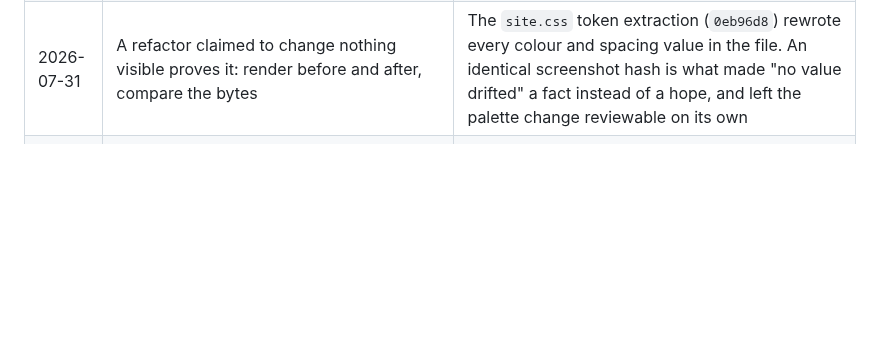
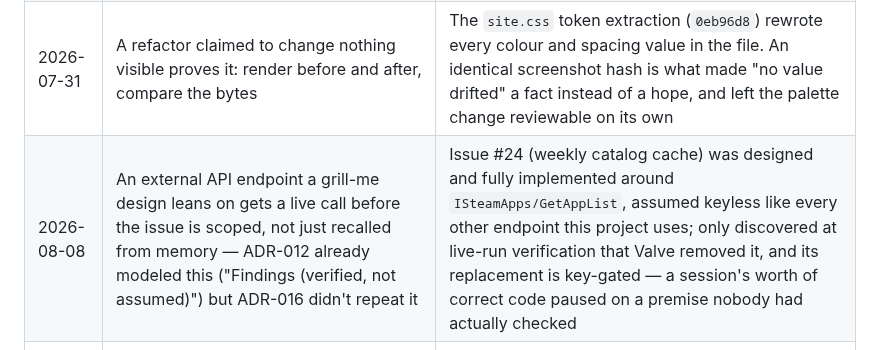
Before and after one commit to sokid93/SteamHeatmap, a Markdown page: docs/methodology.md, the part around the change. Rendered like a GitHub page; blank space fills up the shorter version.

Commit message:
docs: methodology table logs verifying external API assumptions live
Issue #24 was fully designed and implemented around an endpoint that
turned out not to exist, discovered only at close-out verification.

```diff
--- a/docs/methodology.md
+++ b/docs/methodology.md
@@ -136,6 +136,7 @@ each refinement dated and traceable to the review that triggered it.
 | 2026-07-21 | When a cycle changes already-written code to fit a new feature (a field added to an existing type, a widened signature, an extended schema) rather than adding something from scratch, `refactor:` often describes it more clearly than `feat:` — a judgment call weighed each time, not a strict rule | Review of the most-played-rank commits (`6c7d32e`, `4451d7c`, `8e19ada`): each adapted existing code for the new feature, so `refactor:` would have read more precisely than `feat:` |
 | 2026-07-31 | An ADR is amendable by implementation evidence: when the first close look at the real artifact shows a decision was scoped on a wrong premise, the ADR is amended and its issues re-scoped *before* any code, with the amendment as its own commit | ADR-015 scoped the visual pass as restyle-only ("existing regions are restyled in place"); looking at the live page before starting showed the map's lack of weight was structural — the only unframed element, fifth in a stack of full-width blocks, a third of its row given to a ten-item list — so a new palette would only have repainted the same hierarchy |
 | 2026-07-31 | A refactor claimed to change nothing visible proves it: render before and after, compare the bytes | The `site.css` token extraction (`0eb96d8`) rewrote every colour and spacing value in the file. An identical screenshot hash is what made "no value drifted" a fact instead of a hope, and left the palette change reviewable on its own |
+| 2026-08-08 | An external API endpoint a grill-me design leans on gets a live call before the issue is scoped, not just recalled from memory — ADR-012 already modeled this ("Findings (verified, not assumed)") but ADR-016 didn't repeat it | Issue #24 (weekly catalog cache) was designed and fully implemented around `ISteamApps/GetAppList`, assumed keyless like every other endpoint this project uses; only discovered at live-run verification that Valve removed it, and its replacement is key-gated — a session's worth of correct code paused on a premise nobody had actually checked |
 | 2026-07-31 | Design decisions that have a measurable criterion — contrast ratios, sequential ramps — are settled by running the check and recording the numbers, never by eye | The first dark heatmap ramp looked fine and failed its low-end contrast at 1.30:1. The AA claim for the new palette is now a table of ratios measured from rendered colours, and the two separators that sit below 3:1 are reported as deliberate rather than quietly passed over |
 | 2026-07-31 | Where the work deviates from an issue's stated acceptance criteria, the deviation and its reason are written onto the issue — never silently absorbed on the grounds that the result is better | Four times in one pass: Manrope ships as one variable file rather than the two the ADR assumed, Fiji is excluded from the map crop, the type scale has no eyebrow role, and the hover transition leaves out `fill` |
 | 2026-07-31 | With deployment on push, "push once per completed feature" means once per *coherent user-visible state*, not per closed issue — commits that would ship a visibly broken page are held until the issue that resolves them lands | Finishing #16 deliberately left the map's fills inverted, the light no-data grey being the brightest thing on a dark page, with #17 owning the fix; `deploy-web.yml` ships any push touching `web/`, so pushing that finished sub-issue on its own would have put it on the live site |
```
